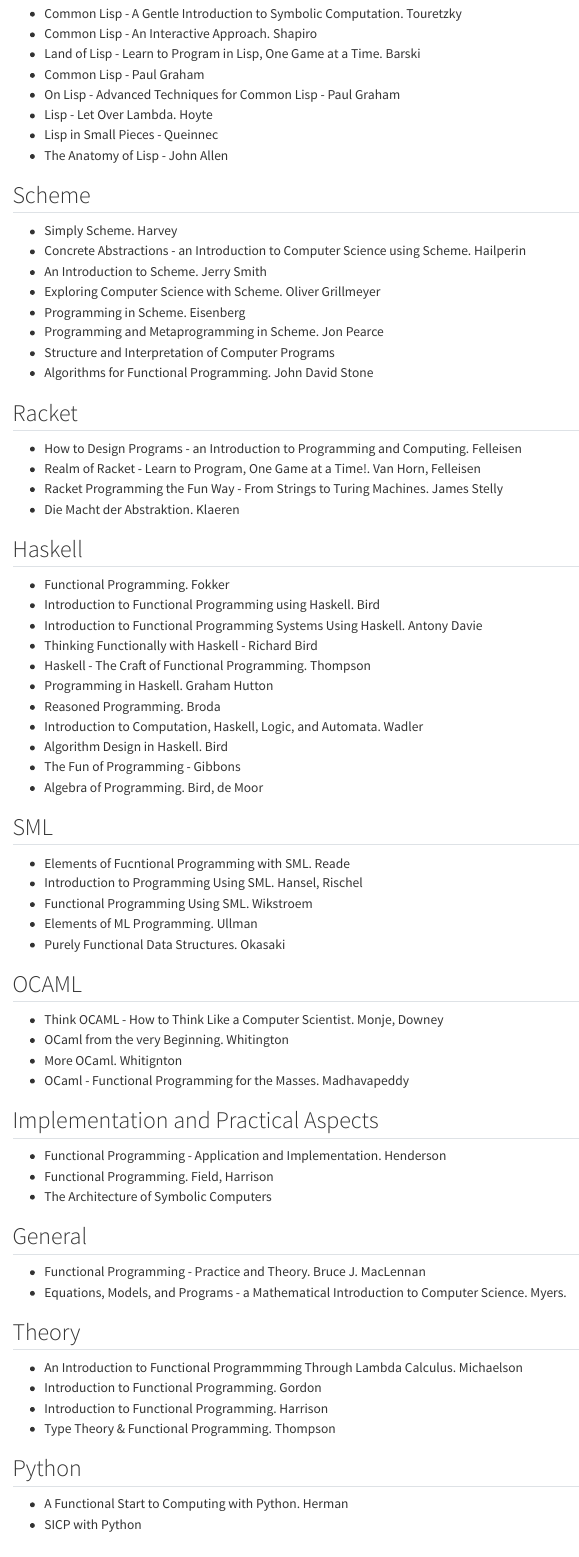
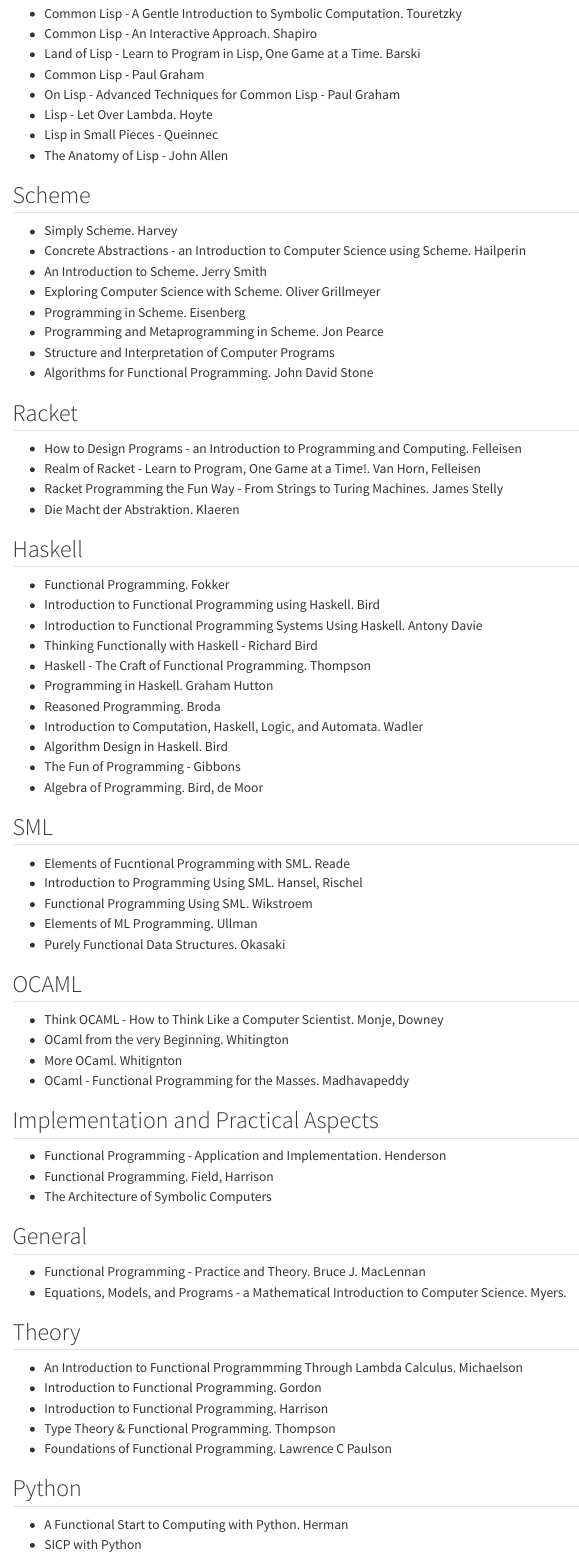
Before and after one commit to igor-dimi/fp-notes, a Quarto document (reading.qmd): the page in a window 1100 px wide, from 220 px down. Rendered offline with R 4.5, knitr and Pandoc in place of Quarto, with nearby package versions.

Commit message:
add logo chapters and new fp theory reference

```diff
--- a/_quarto.yml
+++ b/_quarto.yml
@@ -11,7 +11,7 @@ book:
     - reading.qmd
     - part: "Logo"
       chapters:
-      - logo/intro.qmd
+      - logo/brian/vol1/notes.qmd
   downloads: ["pdf"]
   page-navigation: true
 
--- a/reading.qmd
+++ b/reading.qmd
@@ -84,6 +84,7 @@ title: Reading List
 * Introduction to Functional Programming. Gordon
 * Introduction to Functional Programming. Harrison
 * Type Theory & Functional Programming. Thompson
+* Foundations of Functional Programming. Lawrence C Paulson
 
 ## Python
 
```
Also changed, not shown: logo/brian/vol1/notes.qmd (renamed from logo/intro.qmd), 1 other file.
